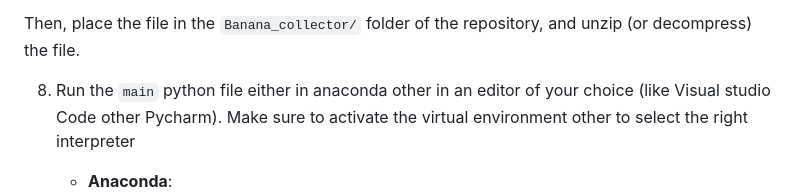
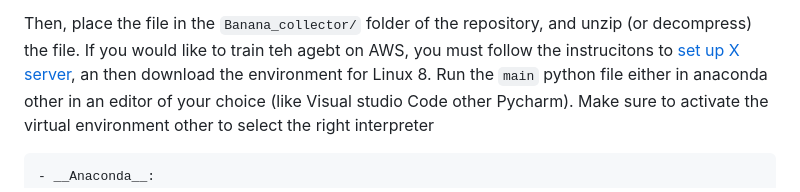
Before and after one commit to FFOGAING/DeepReinforcementLearningProjects, a Markdown page: Banana_collector/README.md, the part around the change. GitHub-like rendering.

Commit message:
docs: update Readme

```diff
--- a/Banana_collector/README.md
+++ b/Banana_collector/README.md
@@ -59,7 +59,7 @@ python -m ipykernel install --user --name name_of_your_env --display-name "name_
 - Windows (64-bit): [click here](https://s3-us-west-1.amazonaws.com/udacity-drlnd/P1/Banana/VisualBanana_Windows_x86_64.zip)
 
  Then, place the file in the `Banana_collector/` folder of the repository, and unzip (or decompress) the file.
-
+ If you would like to train teh agebt on AWS, you must follow the instrucitons to [set up X server](https://github.com/Unity-Technologies/ml-agents/blob/main/docs/Training-on-Amazon-Web-Service.md), an then download the environment for Linux
 8. Run the `main` python file either in anaconda other in an editor of your choice (like Visual studio Code other Pycharm). Make sure to activate the virtual environment other to select the right interpreter
 
 	- __Anaconda__:
```
